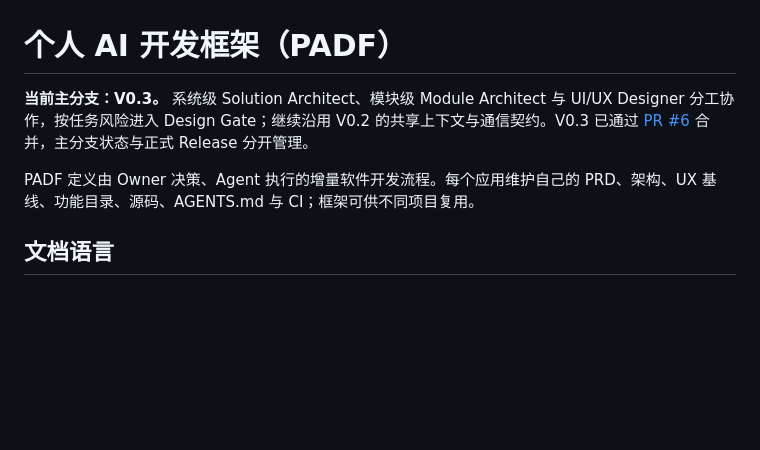
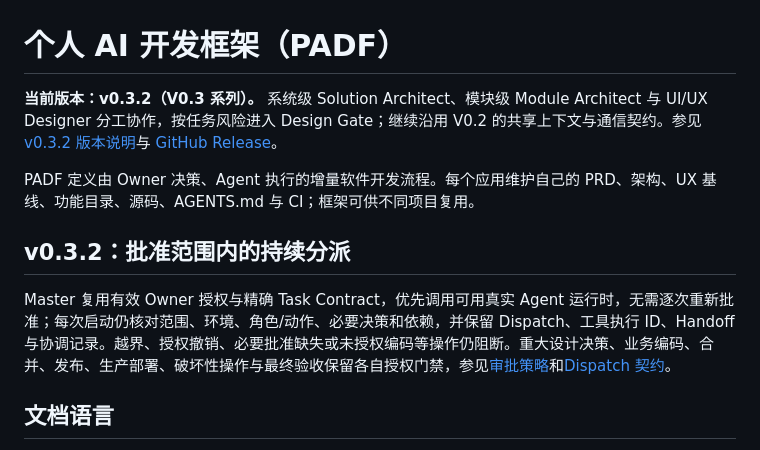
Before and after one commit to leohuqi/Personal_AI_Development_Framework, a Markdown page: README.md, the part around the change. Rendered like a GitHub page; blank space fills up the shorter version.

Commit message:
docs: prepare PADF v0.3.2 release and update version entry points

```diff
--- a/README.md
+++ b/README.md
@@ -1,8 +1,12 @@
 # 个人 AI 开发框架（PADF）
 
-**当前主分支：V0.3。** 系统级 Solution Architect、模块级 Module Architect 与 UI/UX Designer 分工协作，按任务风险进入 Design Gate；继续沿用 V0.2 的共享上下文与通信契约。V0.3 已通过 [PR #6](https://github.com/leohuqi/Personal_AI_Development_Framework/pull/6) 合并，主分支状态与正式 Release 分开管理。
+**当前版本：v0.3.2（V0.3 系列）。** 系统级 Solution Architect、模块级 Module Architect 与 UI/UX Designer 分工协作，按任务风险进入 Design Gate；继续沿用 V0.2 的共享上下文与通信契约。参见 [v0.3.2 版本说明](docs/releases/v0.3.2.md)与 [GitHub Release](https://github.com/leohuqi/Personal_AI_Development_Framework/releases/tag/v0.3.2)。
 
 PADF 定义由 Owner 决策、Agent 执行的增量软件开发流程。每个应用维护自己的 PRD、架构、UX 基线、功能目录、源码、AGENTS.md 与 CI；框架可供不同项目复用。
+
+## v0.3.2：批准范围内的持续分派
+
+Master 复用有效 Owner 授权与精确 Task Contract，优先调用可用真实 Agent 运行时，无需逐次重新批准；每次启动仍核对范围、环境、角色/动作、必要决策和依赖，并保留 Dispatch、工具执行 ID、Handoff 与协调记录。越界、授权撤销、必要批准缺失或未授权编码等操作仍阻断。重大设计决策、业务编码、合并、发布、生产部署、破坏性操作与最终验收保留各自授权门禁，参见[审批策略](governance/approval-policy.md)和[Dispatch 契约](contracts/agent-dispatch.md)。
 
 ## 文档语言
 
```
Also changed, not shown: docs/releases/v0.3.2.md (added, +24 -0 lines), 1 other file.
